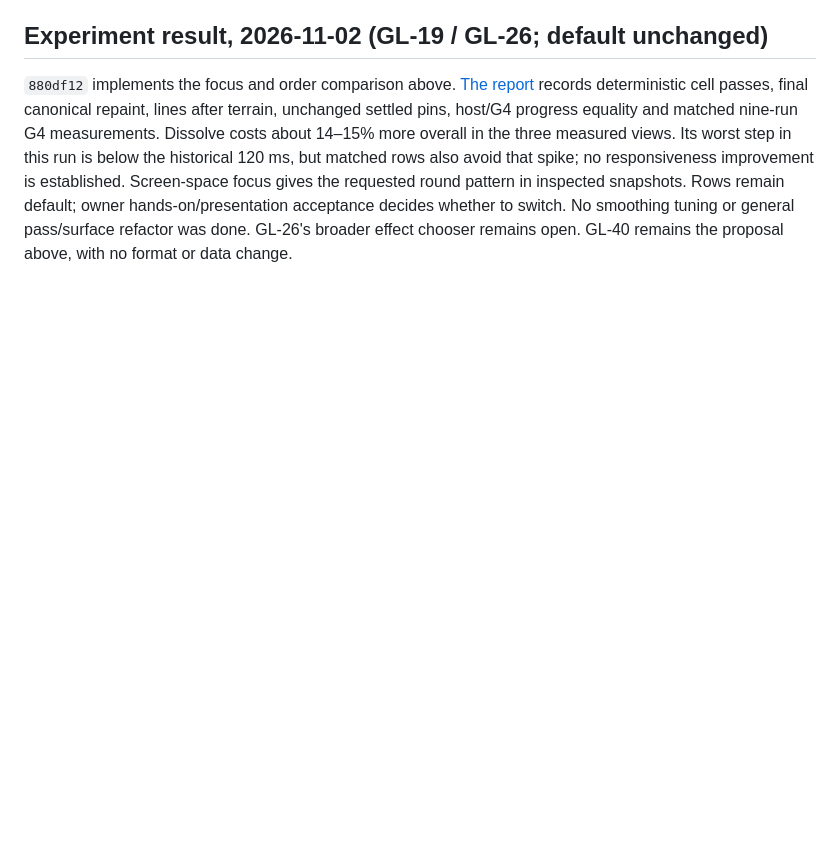
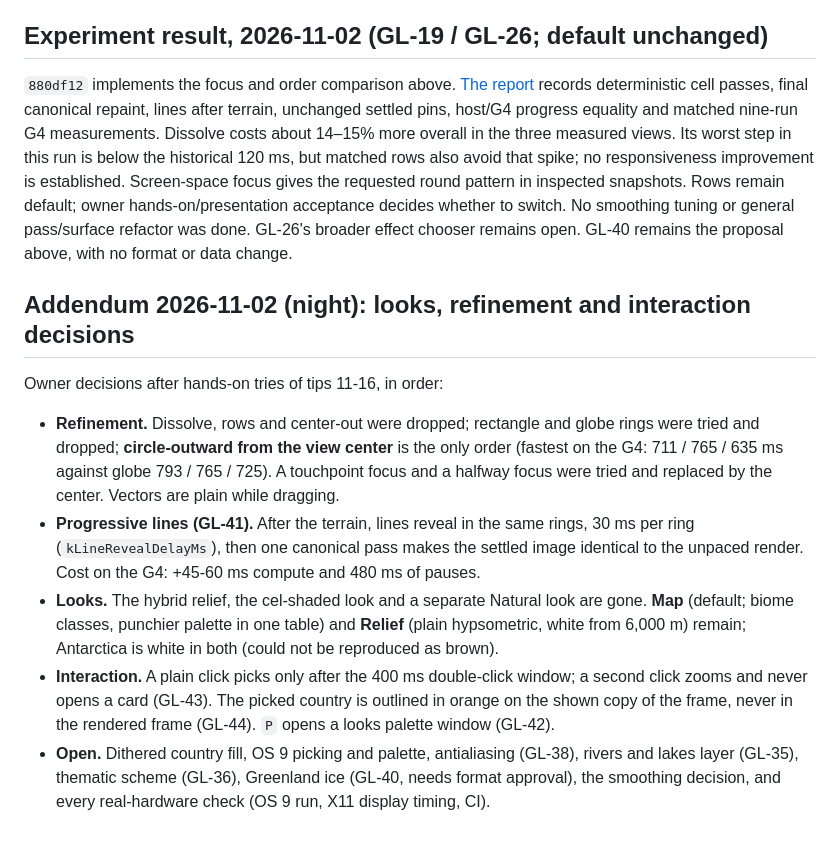
Before and after one commit to jackwillis/globe, a Markdown page: docs/adr/0001-m2-to-m5-decisions.md, the part around the change. Drawn GitHub-style; blank space fills up the shorter version.

```diff
--- a/docs/adr/0001-m2-to-m5-decisions.md
+++ b/docs/adr/0001-m2-to-m5-decisions.md
@@ -412,3 +412,24 @@ Screen-space focus gives the requested round pattern in inspected snapshots. Row
 owner hands-on/presentation acceptance decides whether to switch. No smoothing tuning or general
 pass/surface refactor was done. GL-26's broader effect chooser remains open. GL-40 remains the
 proposal above, with no format or data change.
+
+## Addendum 2026-11-02 (night): looks, refinement and interaction decisions
+
+Owner decisions after hands-on tries of tips 11-16, in order:
+
+- **Refinement.** Dissolve, rows and center-out were dropped; rectangle and globe rings were tried
+  and dropped; **circle-outward from the view center** is the only order (fastest on the G4: 711 /
+  765 / 635 ms against globe 793 / 765 / 725). A touchpoint focus and a halfway focus were tried and
+  replaced by the center. Vectors are plain while dragging.
+- **Progressive lines (GL-41).** After the terrain, lines reveal in the same rings, 30 ms per ring
+  (`kLineRevealDelayMs`), then one canonical pass makes the settled image identical to the unpaced
+  render. Cost on the G4: +45-60 ms compute and 480 ms of pauses.
+- **Looks.** The hybrid relief, the cel-shaded look and a separate Natural look are gone. **Map**
+  (default; biome classes, punchier palette in one table) and **Relief** (plain hypsometric, white
+  from 6,000 m) remain; Antarctica is white in both (could not be reproduced as brown).
+- **Interaction.** A plain click picks only after the 400 ms double-click window; a second click
+  zooms and never opens a card (GL-43). The picked country is outlined in orange on the shown copy
+  of the frame, never in the rendered frame (GL-44). `P` opens a looks palette window (GL-42).
+- **Open.** Dithered country fill, OS 9 picking and palette, antialiasing (GL-38), rivers and lakes
+  layer (GL-35), thematic scheme (GL-36), Greenland ice (GL-40, needs format approval), the smoothing
+  decision, and every real-hardware check (OS 9 run, X11 display timing, CI).
```
Also changed, not shown: README.md (+14 -3 lines), docs/project-notes.md (+12 -8 lines), docs/images/amazon-map.png (added), docs/images/antarctica-map.png (added), docs/images/himalaya-relief.png (added), docs/images/map.png (added), docs/images/relief.png (added).
